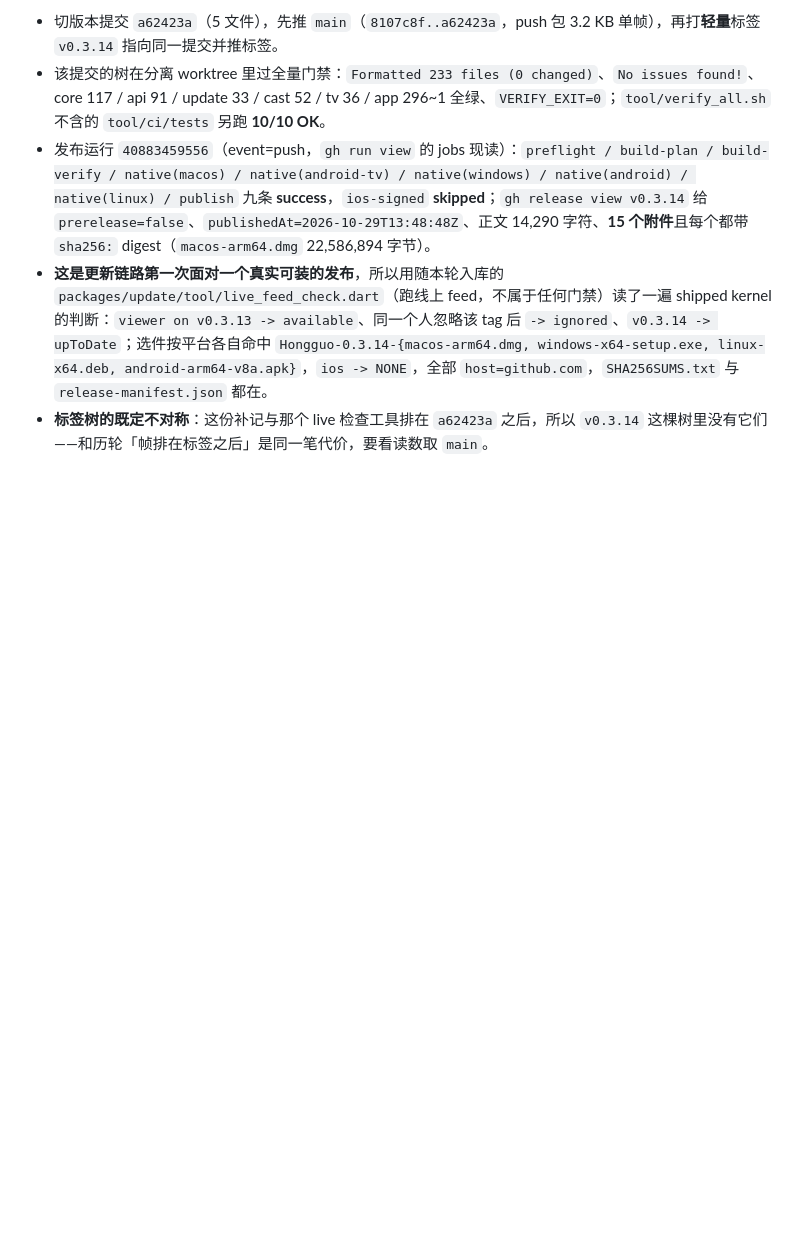
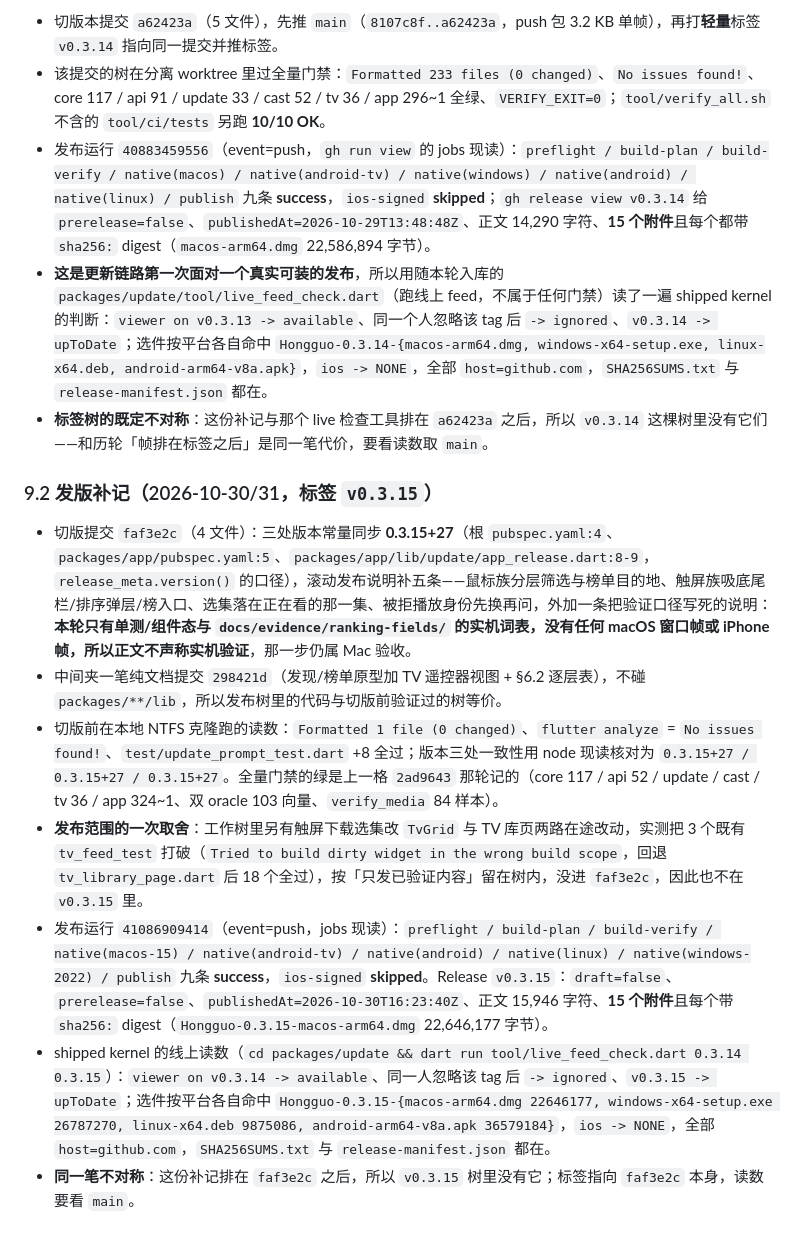
Before and after one commit to skeyboy/flutter_hongguo, a Markdown page: docs/design/auto-update.md, the part around the change. Drawn GitHub-style; blank space fills up the shorter version.

Commit message:
docs(update): record the v0.3.15 publish and the live feed read
发布运行 41086909414 九条 success、15 个带 digest 的附件、正文不声称实机
验证；另记两笔取舍：范围排除了实测打破 3 个 tv_feed 测试的在途 TV 改动，
中间那笔原型提交纯文档所以发布树等价于验证过的树。

```diff
--- a/docs/design/auto-update.md
+++ b/docs/design/auto-update.md
@@ -112,3 +112,13 @@
 - 发布运行 `40883459556`（event=push，`gh run view` 的 jobs 现读）：`preflight / build-plan / build-verify / native(macos) / native(android-tv) / native(windows) / native(android) / native(linux) / publish` 九条 **success**，`ios-signed` **skipped**；`gh release view v0.3.14` 给 `prerelease=false`、`publishedAt=2026-10-29T13:48:48Z`、正文 14,290 字符、**15 个附件**且每个都带 `sha256:` digest（`macos-arm64.dmg` 22,586,894 字节）。
 - **这是更新链路第一次面对一个真实可装的发布**，所以用随本轮入库的 `packages/update/tool/live_feed_check.dart`（跑线上 feed，不属于任何门禁）读了一遍 shipped kernel 的判断：`viewer on v0.3.13 -> available`、同一个人忽略该 tag 后 `-> ignored`、`v0.3.14 -> upToDate`；选件按平台各自命中 `Hongguo-0.3.14-{macos-arm64.dmg, windows-x64-setup.exe, linux-x64.deb, android-arm64-v8a.apk}`，`ios -> NONE`，全部 `host=github.com`，`SHA256SUMS.txt` 与 `release-manifest.json` 都在。
 - **标签树的既定不对称**：这份补记与那个 live 检查工具排在 `a62423a` 之后，所以 `v0.3.14` 这棵树里没有它们——和历轮「帧排在标签之后」是同一笔代价，要看读数取 `main`。
+
+### 9.2 发版补记（2026-10-30/31，标签 `v0.3.15`）
+
+- 切版提交 `faf3e2c`（4 文件）：三处版本常量同步 **0.3.15+27**（根 `pubspec.yaml:4`、`packages/app/pubspec.yaml:5`、`packages/app/lib/update/app_release.dart:8-9`，`release_meta.version()` 的口径），滚动发布说明补五条——鼠标族分层筛选与榜单目的地、触屏族吸底尾栏/排序弹层/榜入口、选集落在正在看的那一集、被拒播放身份先换再问，外加一条把验证口径写死的说明：**本轮只有单测/组件态与 `docs/evidence/ranking-fields/` 的实机词表，没有任何 macOS 窗口帧或 iPhone 帧，所以正文不声称实机验证**，那一步仍属 Mac 验收。
+- 中间夹一笔纯文档提交 `298421d`（发现/榜单原型加 TV 遥控器视图 + §6.2 逐层表），不碰 `packages/**/lib`，所以发布树里的代码与切版前验证过的树等价。
+- 切版前在本地 NTFS 克隆跑的读数：`Formatted 1 file (0 changed)`、`flutter analyze` = `No issues found!`、`test/update_prompt_test.dart` +8 全过；版本三处一致性用 node 现读核对为 `0.3.15+27 / 0.3.15+27 / 0.3.15+27`。全量门禁的绿是上一格 `2ad9643` 那轮记的（core 117 / api 52 / update / cast / tv 36 / app 324~1、双 oracle 103 向量、`verify_media` 84 样本）。
+- **发布范围的一次取舍**：工作树里另有触屏下载选集改 `TvGrid` 与 TV 库页两路在途改动，实测把 3 个既有 `tv_feed_test` 打破（`Tried to build dirty widget in the wrong build scope`，回退 `tv_library_page.dart` 后 18 个全过），按「只发已验证内容」留在树内，没进 `faf3e2c`，因此也不在 `v0.3.15` 里。
+- 发布运行 `41086909414`（event=push，jobs 现读）：`preflight / build-plan / build-verify / native(macos-15) / native(android-tv) / native(android) / native(linux) / native(windows-2022) / publish` 九条 **success**，`ios-signed` **skipped**。Release `v0.3.15`：`draft=false`、`prerelease=false`、`publishedAt=2026-10-30T16:23:40Z`、正文 15,946 字符、**15 个附件**且每个带 `sha256:` digest（`Hongguo-0.3.15-macos-arm64.dmg` 22,646,177 字节）。
+- shipped kernel 的线上读数（`cd packages/update && dart run tool/live_feed_check.dart 0.3.14 0.3.15`）：`viewer on v0.3.14 -> available`、同一人忽略该 tag 后 `-> ignored`、`v0.3.15 -> upToDate`；选件按平台各自命中 `Hongguo-0.3.15-{macos-arm64.dmg 22646177, windows-x64-setup.exe 26787270, linux-x64.deb 9875086, android-arm64-v8a.apk 36579184}`，`ios -> NONE`，全部 `host=github.com`，`SHA256SUMS.txt` 与 `release-manifest.json` 都在。
+- **同一笔不对称**：这份补记排在 `faf3e2c` 之后，所以 `v0.3.15` 树里没有它；标签指向 `faf3e2c` 本身，读数要看 `main`。
```
